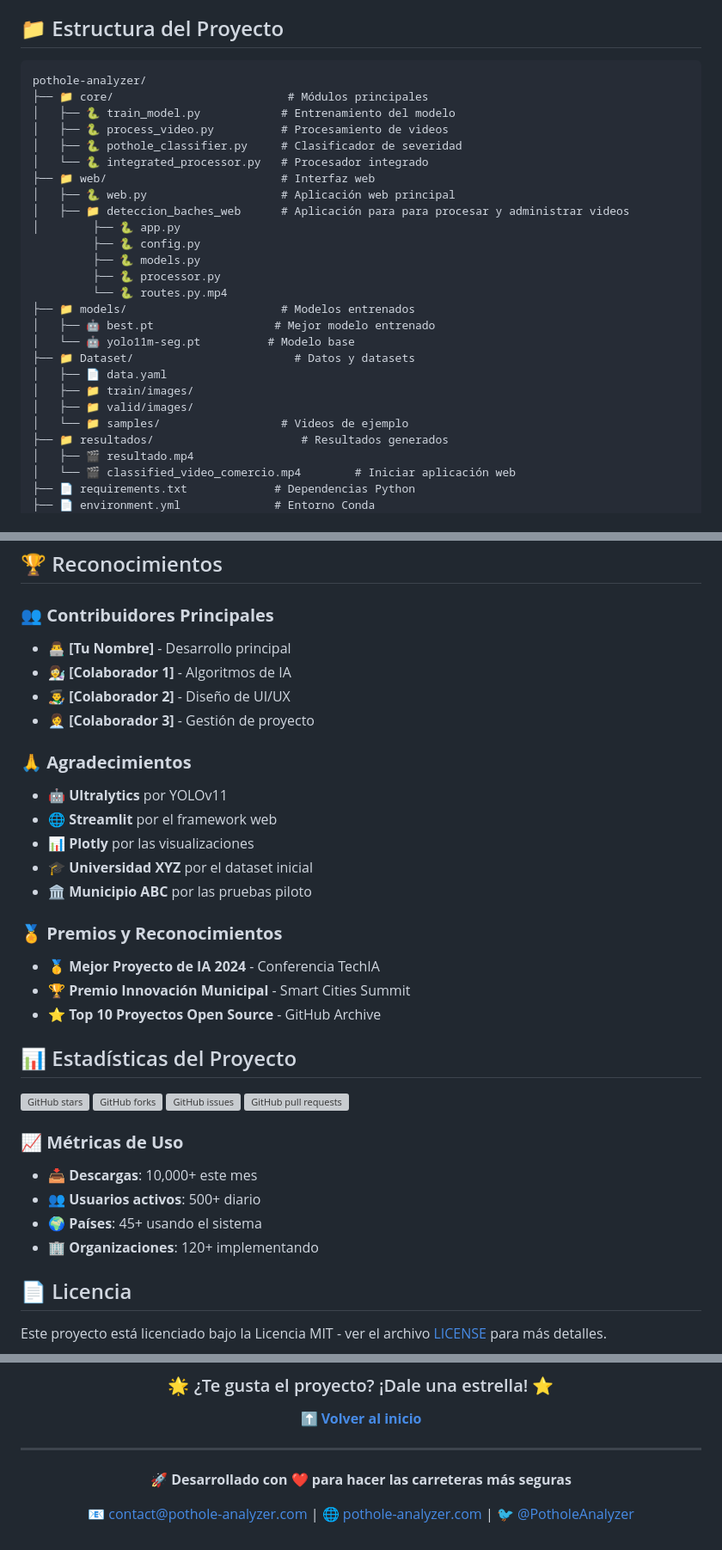
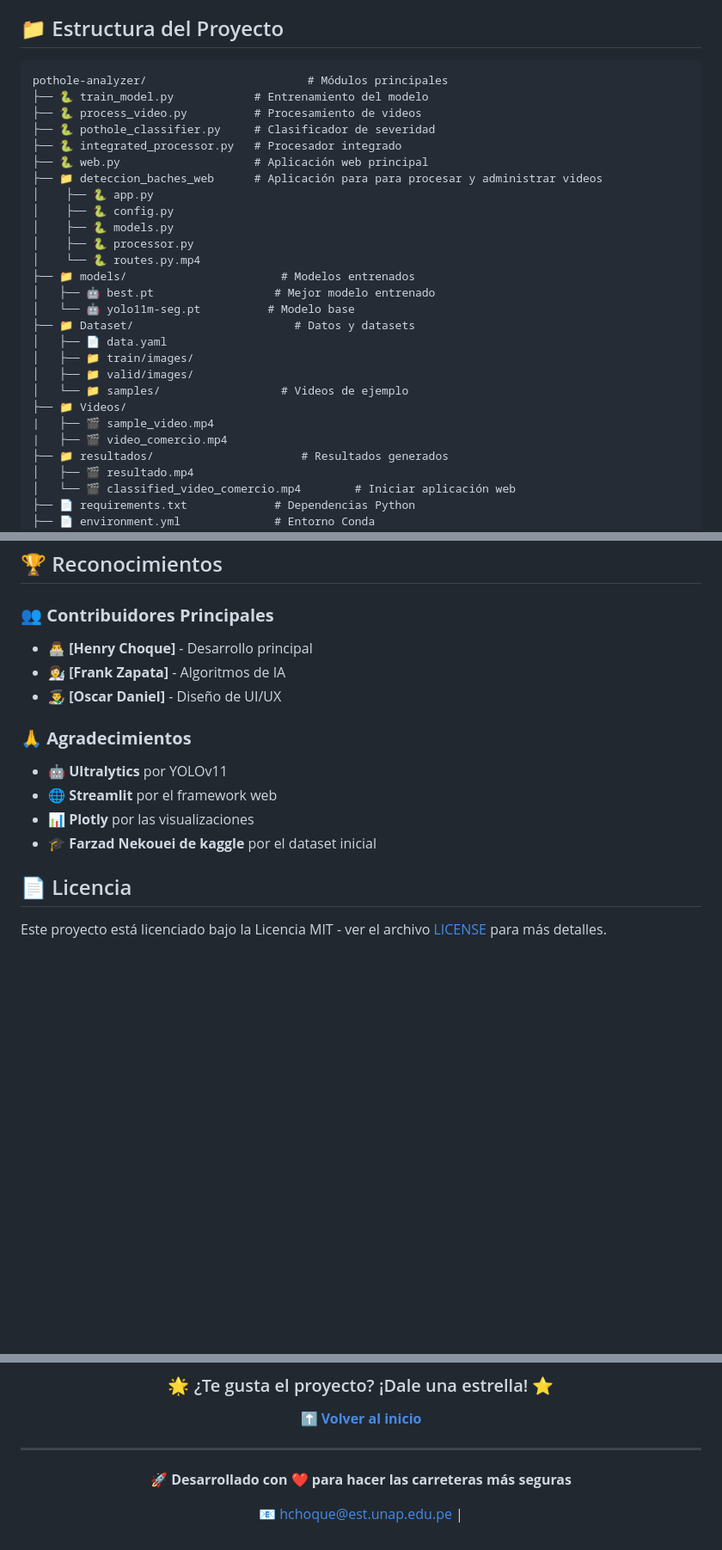
Before and after one commit to henrytic/deteccion_de_baches, a Markdown page: README.md, 3 parts joined by grey strips. Shown at 86% size. Drawn GitHub-style; blank space fills up the shorter version; grey boxes are pictures that could not be loaded.

````diff
--- a/README.md
+++ b/README.md
@@ -73,20 +73,18 @@
 ## 📁 Estructura del Proyecto
 
 ```
-pothole-analyzer/
-├── 📁 core/                          # Módulos principales
-│   ├── 🐍 train_model.py            # Entrenamiento del modelo
-│   ├── 🐍 process_video.py          # Procesamiento de videos
-│   ├── 🐍 pothole_classifier.py     # Clasificador de severidad
-│   └── 🐍 integrated_processor.py   # Procesador integrado
-├── 📁 web/                          # Interfaz web
-│   ├── 🐍 web.py                    # Aplicación web principal
-│   ├── 📁 deteccion_baches_web      # Aplicación para para procesar y administrar videos
-│        ├── 🐍 app.py
-         ├── 🐍 config.py
-         ├── 🐍 models.py
-         ├── 🐍 processor.py
-         └── 🐍 routes.py.mp4
+pothole-analyzer/                        # Módulos principales
+├── 🐍 train_model.py            # Entrenamiento del modelo
+├── 🐍 process_video.py          # Procesamiento de videos
+├── 🐍 pothole_classifier.py     # Clasificador de severidad
+├── 🐍 integrated_processor.py   # Procesador integrado
+├── 🐍 web.py                    # Aplicación web principal
+├── 📁 deteccion_baches_web      # Aplicación para para procesar y administrar videos
+│    ├── 🐍 app.py
+│    ├── 🐍 config.py
+│    ├── 🐍 models.py
+│    ├── 🐍 processor.py
+│    └── 🐍 routes.py.mp4
 ├── 📁 models/                       # Modelos entrenados
 │   ├── 🤖 best.pt                  # Mejor modelo entrenado
 │   └── 🤖 yolo11m-seg.pt          # Modelo base
@@ -95,6 +93,9 @@ pothole-analyzer/
 │   ├── 📁 train/images/
 │   ├── 📁 valid/images/
 │   └── 📁 samples/                  # Videos de ejemplo
+├── 📁 Videos/
+|   ├── 🎬 sample_video.mp4
+|   ├── 🎬 video_comercio.mp4
 ├── 📁 resultados/                      # Resultados generados
 │   ├── 🎬 resultado.mp4
 │   └── 🎬 classified_video_comercio.mp4        # Iniciar aplicación web
@@ -562,35 +551,18 @@ Para solicitar nuevas funcionalidades:
 ## 🏆 Reconocimientos
 
 ### **👥 Contribuidores Principales**
-- 👨‍💻 **[Tu Nombre]** - Desarrollo principal
-- 👩‍🔬 **[Colaborador 1]** - Algoritmos de IA
-- 👨‍🎨 **[Colaborador 2]** - Diseño de UI/UX
-- 👩‍💼 **[Colaborador 3]** - Gestión de proyecto
+- 👨‍💻 **[Henry Choque]** - Desarrollo principal
+- 👩‍🔬 **[Frank Zapata]** - Algoritmos de IA
+- 👨‍🎨 **[Oscar Daniel]** - Diseño de UI/UX
 
 ### **🙏 Agradecimientos**
 - 🤖 **Ultralytics** por YOLOv11
 - 🌐 **Streamlit** por el framework web
 - 📊 **Plotly** por las visualizaciones
-- 🎓 **Universidad XYZ** por el dataset inicial
-- 🏛️ **Municipio ABC** por las pruebas piloto
+- 🎓 **Farzad Nekouei de kaggle** por el dataset inicial
 
-### **🏅 Premios y Reconocimientos**
-- 🥇 **Mejor Proyecto de IA 2024** - Conferencia TechIA
-- 🏆 **Premio Innovación Municipal** - Smart Cities Summit
-- ⭐ **Top 10 Proyectos Open Source** - GitHub Archive
 
-## 📊 Estadísticas del Proyecto
 
-![GitHub stars](https://img.shields.io/github/stars/usuario/pothole-analyzer?style=social)
-![GitHub forks](https://img.shields.io/github/forks/usuario/pothole-analyzer?style=social)
-![GitHub issues](https://img.shields.io/github/issues/usuario/pothole-analyzer)
-![GitHub pull requests](https://img.shields.io/github/issues-pr/usuario/pothole-analyzer)
-
-### **📈 Métricas de Uso**
-- 📥 **Descargas**: 10,000+ este mes
-- 👥 **Usuarios activos**: 500+ diario
-- 🌍 **Países**: 45+ usando el sistema
-- 🏢 **Organizaciones**: 120+ implementando
 
 ## 📄 Licencia
 
@@ -629,8 +601,7 @@ copies or substantial portions of the Software.
   <strong>🚀 Desarrollado con ❤️ para hacer las carreteras más seguras</strong>
 </p>
 <p>
-  📧 <a href="mailto:contact@pothole-analyzer.com">contact@pothole-analyzer.com</a> |
-  🌐 <a href="https://pothole-analyzer.com">pothole-analyzer.com</a> |
-  🐦 <a href="https://twitter.com/PotholeAnalyzer">@PotholeAnalyzer</a>
+  📧 <a href="mailto:contact@pothole-analyzer.com">hchoque@est.unap.edu.pe</a> |
+
 </p>
 </div>
````
Also changed, not shown: other parts of README.md (+3 -15 lines).
